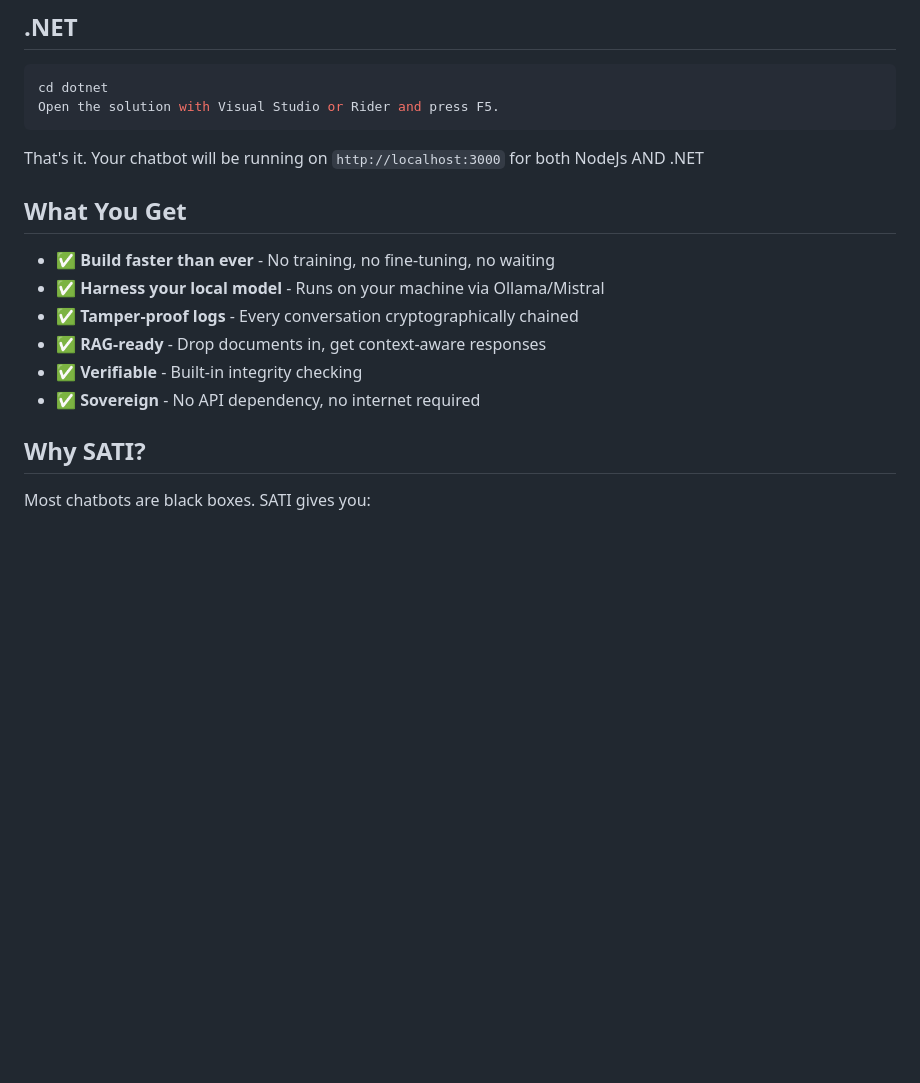
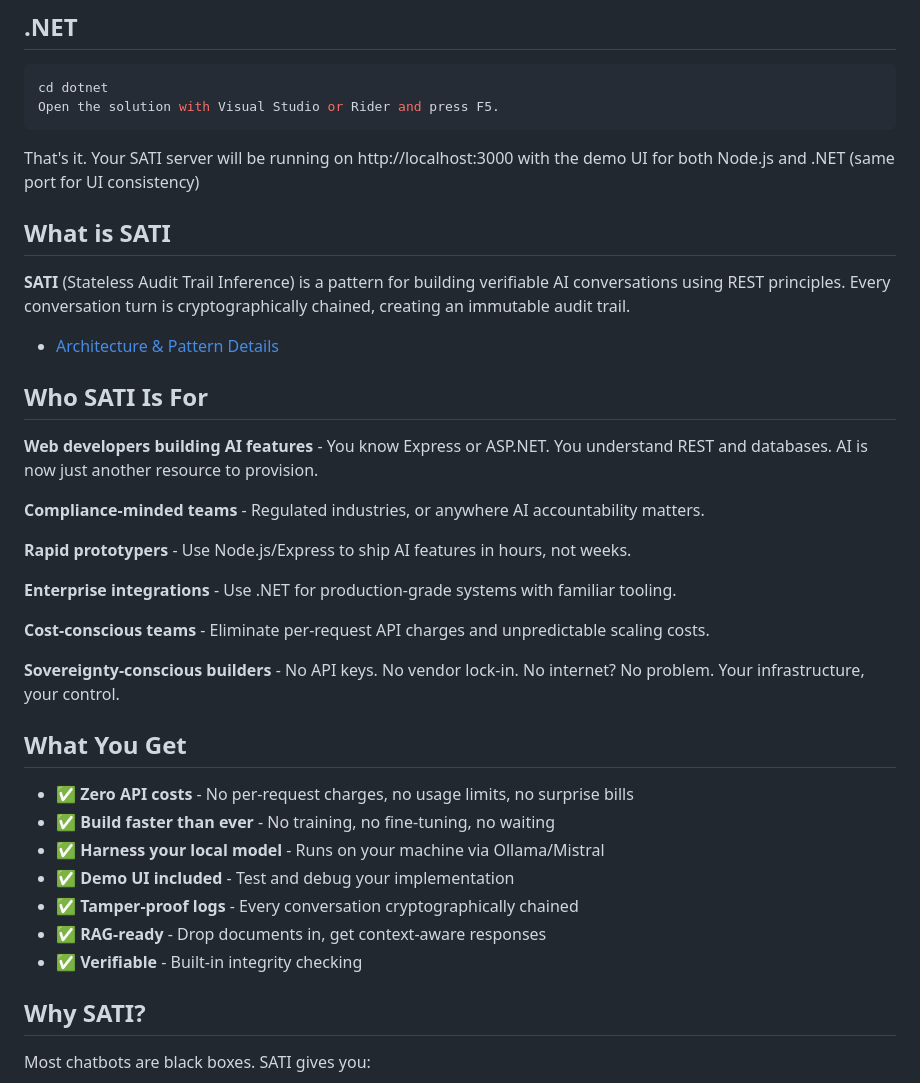
Before and after one commit to zombico/SATI, a Markdown page: README.md, the part around one of its changes. Rendered like a GitHub page; blank space fills up the shorter version.

````diff
--- a/README.md
+++ b/README.md
@@ -19,16 +19,39 @@ cd dotnet
 Open the solution with Visual Studio or Rider and press F5.
 ```
 
-That's it. Your chatbot will be running on `http://localhost:3000` for both NodeJs AND .NET
+That's it. Your SATI server will be running on http://localhost:3000
+with the demo UI for both Node.js and .NET  (same port for UI consistency)
+
+## What is SATI
+**SATI** (Stateless Audit Trail Inference) is a pattern for building verifiable AI conversations using REST principles. Every conversation turn is cryptographically chained, creating an immutable audit trail.
+
+- [Architecture & Pattern Details](./docs/pattern.md)
+
+## Who SATI Is For
+
+**Web developers building AI features** - You know Express or ASP.NET. You understand REST and databases. AI is now just another resource to provision.
+
+**Compliance-minded teams** - Regulated industries, or anywhere AI accountability matters.
+
+**Rapid prototypers** - Use Node.js/Express to ship AI features in hours, not weeks.
+
+**Enterprise integrations** - Use .NET for production-grade systems with familiar tooling.
+
+**Cost-conscious teams** - Eliminate per-request API charges and unpredictable scaling costs.
+
+**Sovereignty-conscious builders** - No API keys. No vendor lock-in. No internet? No problem. Your infrastructure, your control.
+
 
 ## What You Get
 
+- ✅ **Zero API costs** - No per-request charges, no usage limits, no surprise bills
 - ✅ **Build faster than ever** - No training, no fine-tuning, no waiting
 - ✅ **Harness your local model** - Runs on your machine via Ollama/Mistral
+- ✅ **Demo UI included** - Test and debug your implementation
 - ✅ **Tamper-proof logs** - Every conversation cryptographically chained
 - ✅ **RAG-ready** - Drop documents in, get context-aware responses
 - ✅ **Verifiable** - Built-in integrity checking
-- ✅ **Sovereign** - No API dependency, no internet required
+
 
 ## Why SATI?
 
````
Also changed, not shown: other parts of README.md (+22 -16 lines), docs/PATTERN.md (+5 -5 lines).
